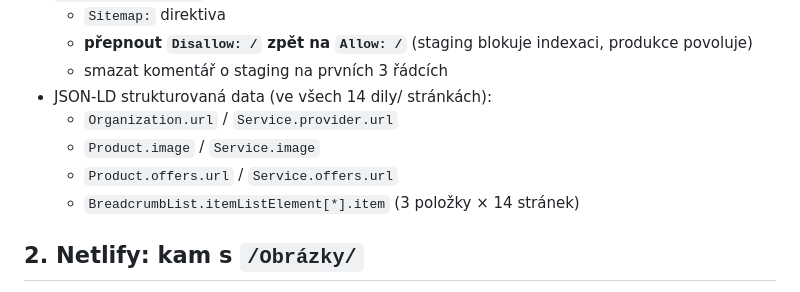
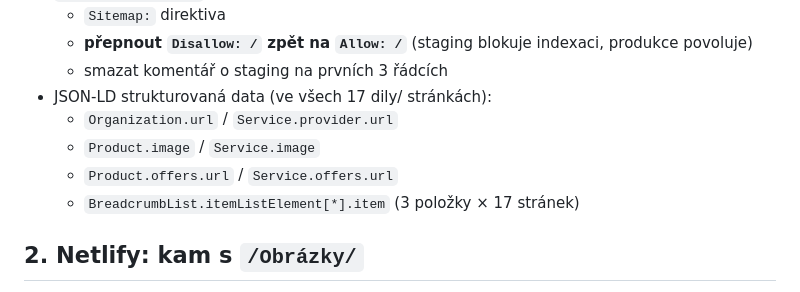
Before and after one commit to Volchester/cnc-nahradnidily-web, a Markdown page: MIGRATION.md, the part around the change. Rendered like a GitHub page.

Commit message:
chore: úkol 18 hotový — finalizace integrace, kontrola konzistence
- MIGRATION.md: drobná oprava (14 → 17 dily/ stránek v JSON-LD sekci)
- Build plan: úkol 18 → [x]

Kontrola konzistence všech 17 dily/ stránek prošla:
- 17× hreflang="cs" (jeden výskyt v každé)
- 17× BreadcrumbList JSON-LD
- 17× <script type="application/ld+json">
- 85× aria-current="page" (5× v každé: desktop nav, mobile menu, atd.)
- Sitemap.xml: 17 dily/ URL

Rozcestník (ukazky-dilu.html): 14 standardních DÍLŮ + 2 SLUŽBY + 1
SERVISNĚ-PRODEJNÍ — všech 17 karet má proklik na detail stránky.

Index (index.html): 4 hero karty + 3 karty "Co jsme nedávno řešili"
už dříve propojené, beze změny. Krycí plechy mají dostatečnou
viditelnost přes ukazky-dilu.html a co-dodavame.html, samostatná
zmínka na indexu vyhodnocena jako nepotřebná.

```diff
--- a/MIGRATION.md
+++ b/MIGRATION.md
@@ -46,11 +46,11 @@ Hromadně nahradit (zachovat URL-encoding tam, kde je):
   - `Sitemap:` direktiva
   - **přepnout `Disallow: /` zpět na `Allow: /`** (staging blokuje indexaci, produkce povoluje)
   - smazat komentář o staging na prvních 3 řádcích
-- JSON-LD strukturovaná data (ve všech 14 dily/ stránkách):
+- JSON-LD strukturovaná data (ve všech 17 dily/ stránkách):
   - `Organization.url` / `Service.provider.url`
   - `Product.image` / `Service.image`
   - `Product.offers.url` / `Service.offers.url`
-  - `BreadcrumbList.itemListElement[*].item` (3 položky × 14 stránek)
+  - `BreadcrumbList.itemListElement[*].item` (3 položky × 17 stránek)
 
 ## 2. Netlify: kam s `/Obrázky/`
 
```
Also changed, not shown: CNC_Dily_Build_Plan.md (+1 -1 lines).
